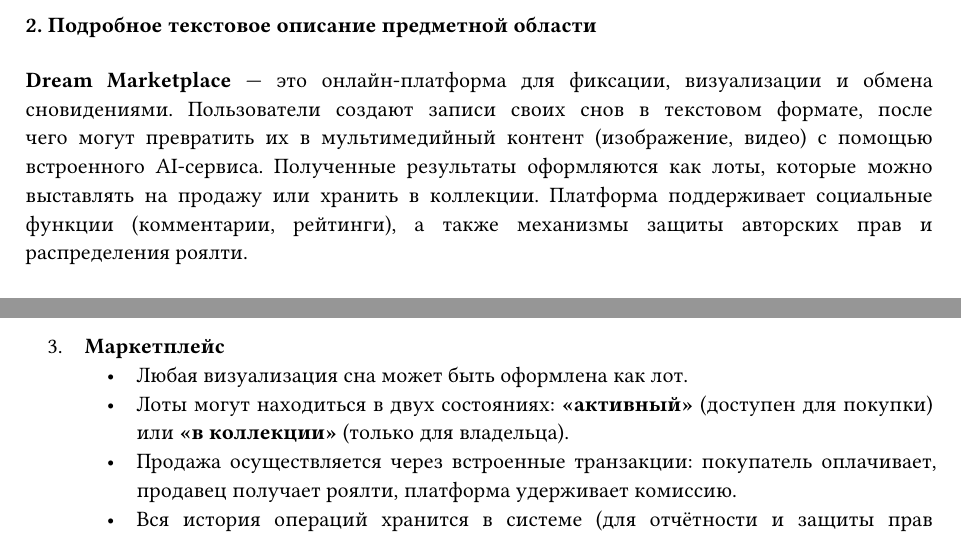
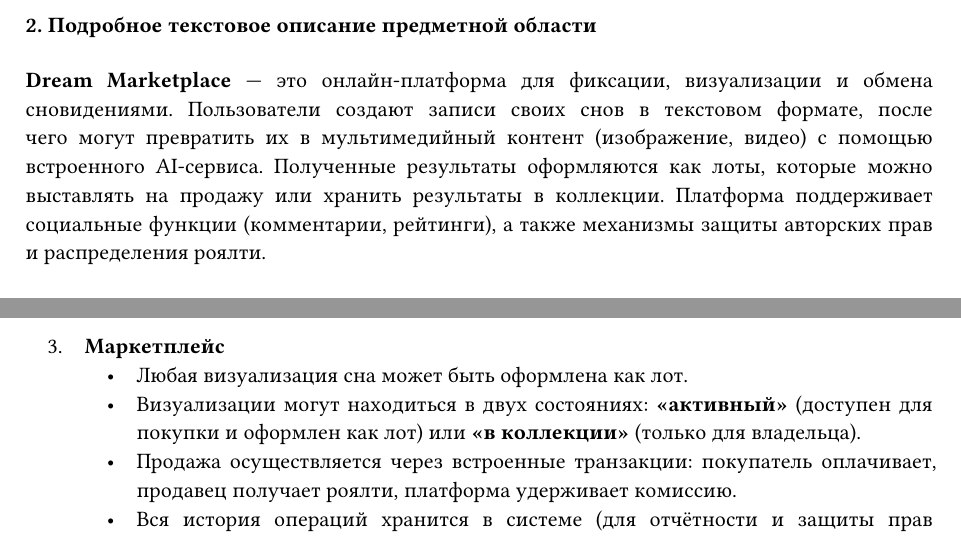
Before and after one commit to urasha/dream-marketplace, a Typst document (docs/main.typ, which reads docs/first-part.typ): two parts of page 2 of 15, joined at a grey line, cut so that both start at the same text. Compiled offline with Typst 0.15.

```diff
--- a/docs/first-part.typ
+++ b/docs/first-part.typ
@@ -17,7 +17,7 @@
 #v(0.25cm)
 
 *Dream Marketplace* — это онлайн-платформа для фиксации, визуализации и обмена сновидениями. Пользователи создают записи своих снов в текстовом формате, после чего могут превратить их в мультимедийный контент (изображение, видео) с помощью встроенного AI-сервиса.
-Полученные результаты оформляются как лоты, которые можно выставлять на продажу или хранить в коллекции.
+Полученные результаты оформляются как лоты, которые можно выставлять на продажу или хранить результаты в коллекции.
 Платформа поддерживает социальные функции (комментарии, рейтинги), а также механизмы защиты авторских прав и распределения роялти.
 
 \
@@ -38,7 +38,7 @@
 
 + *Маркетплейс*
     - Любая визуализация сна может быть оформлена как лот.
-    - Лоты могут находиться в двух состояниях: *«активный» *(доступен для покупки) или *«в коллекции»* (только для владельца).
+    - Визуализации могут находиться в двух состояниях: *«активный» *(доступен для покупки и оформлен как лот) или *«в коллекции»* (только для владельца).
     - Продажа осуществляется через встроенные транзакции: покупатель оплачивает, продавец получает роялти, платформа удерживает комиссию.
     - Вся история операций хранится в системе (для отчётности и защиты прав пользователей).
 
```
Also changed, not shown: docs/main.pdf (deleted).
